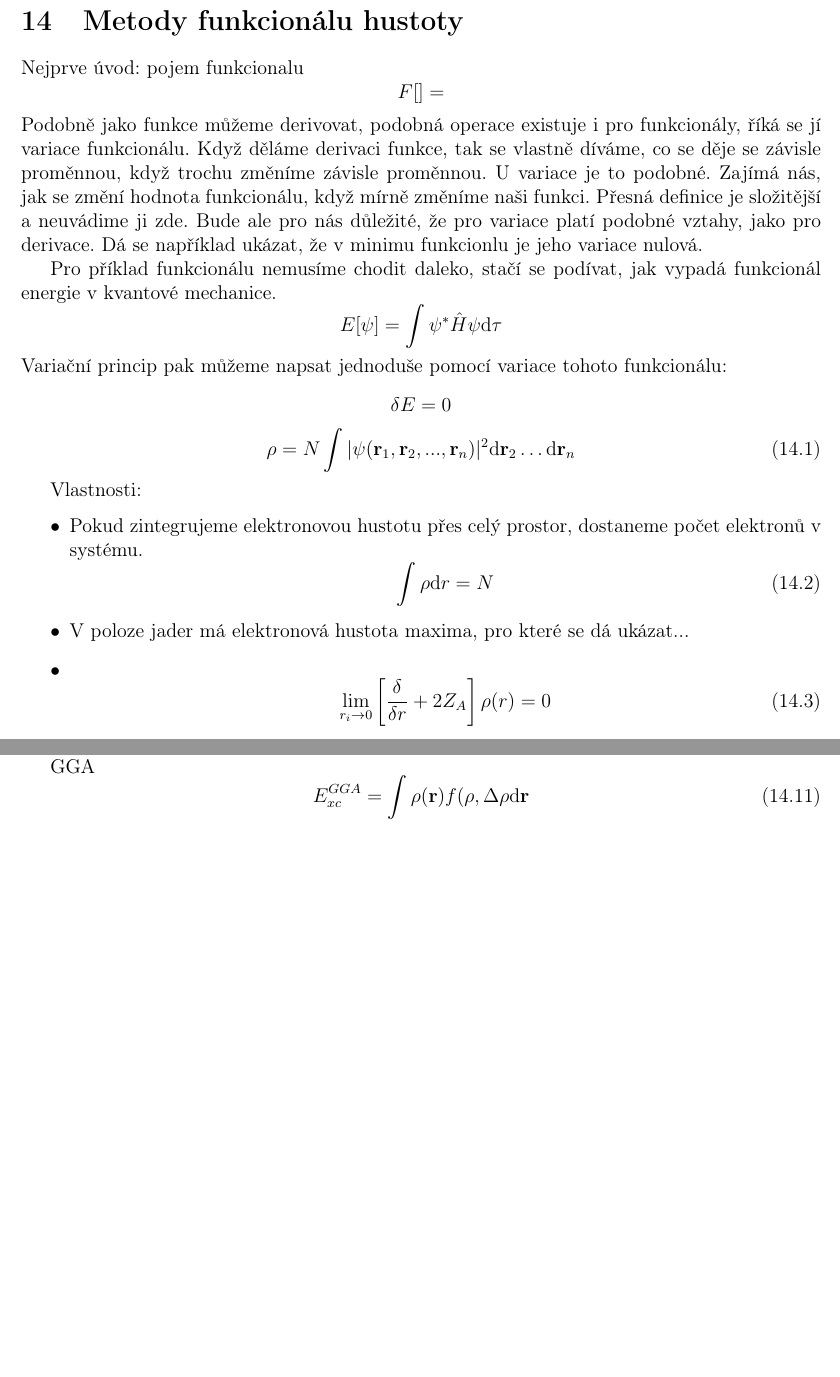
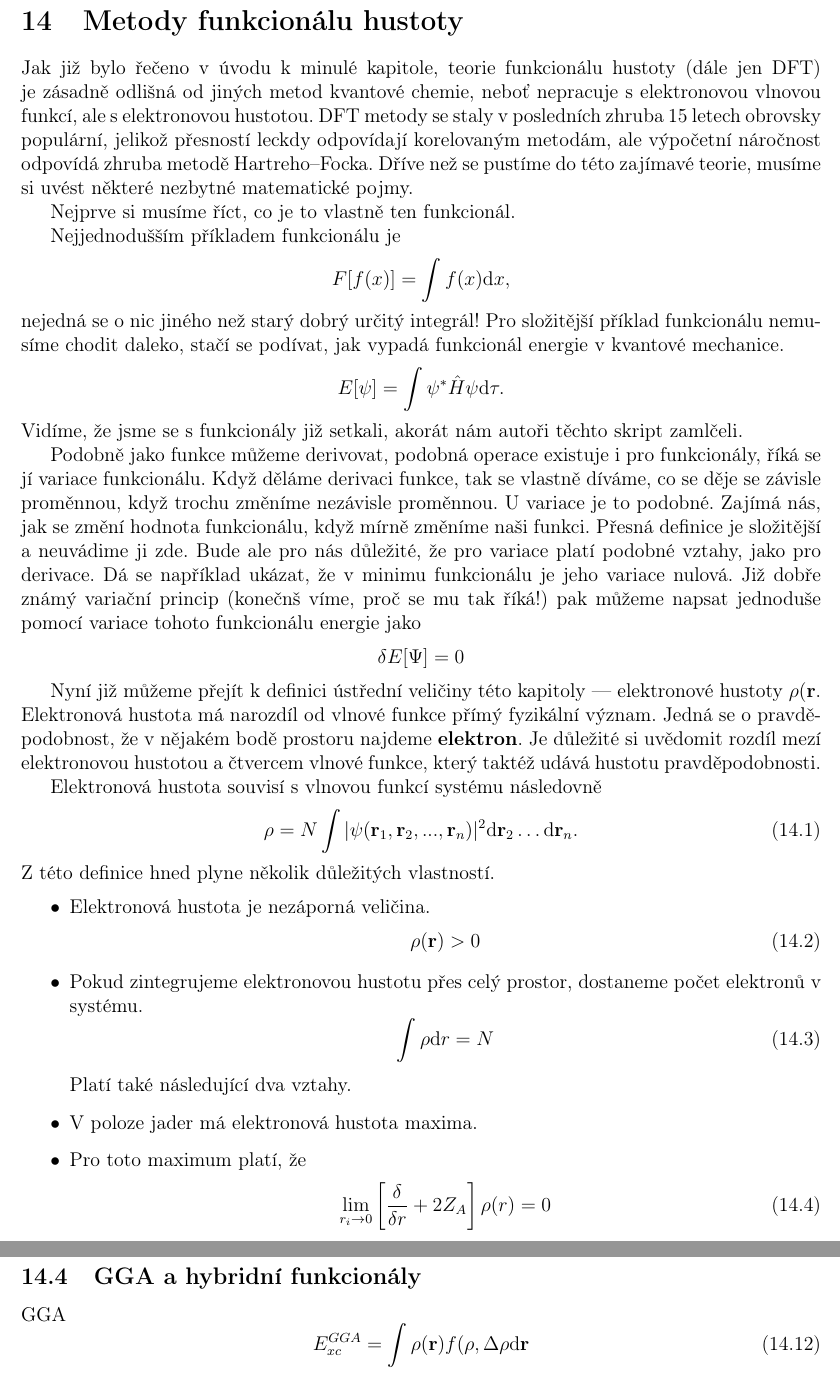
Before and after one commit to PHOTOX/KvantovaChemieSkripta-OLD, a LaTeX document (PIGA2014_KvantovaChemie.tex, which reads texty/dft.tex): two parts of pages 104 and 105 of 128 before the commit and two parts of pages 104 and 106 of 129 after it, joined at a grey line, cut so that both start at the same text, the shorter picture padded with empty space. Compiled offline with pdfLaTeX.

Commit message:
Initial intro to DFT

```diff
--- a/texty/dft.tex
+++ b/texty/dft.tex
@@ -1,35 +1,58 @@
+Jak již bylo řečeno v úvodu k minulé kapitole, teorie funkcionálu hustoty (dále jen DFT) je zásadně odlišná od jiných metod kvantové chemie, neboť nepracuje s elektronovou vlnovou funkcí, ale s elektronovou hustotou. DFT metody se staly v posledních zhruba 15 letech obrovsky populární, jelikož přesností leckdy odpovídají korelovaným metodám, ale výpočetní náročnost odpovídá zhruba metodě Hartreho--Focka. Dříve než se pustíme do této zajímavé teorie, musíme si uvést některé nezbytné matematické pojmy.
 
-Nejprve úvod:
-pojem funkcionalu
+Nejprve si musíme říct, co je to vlastně ten funkcionál.
+
+Nejjednodušším příkladem funkcionálu je
 $$
-F[]=
+F[f(x)] = \int f(x) \mathrm{d}x,
 $$
+nejedná se o nic jiného než starý dobrý určitý integrál!
+Pro složitější příklad funkcionálu nemusíme chodit daleko, stačí se podívat, jak vypadá funkcionál energie v kvantové mechanice.
+$$
+E[\psi] = \int \psi^*\hat{H}\psi \mathrm{d}\tau .
+$$
+Vidíme, že jsme se s funkcionály již setkali, akorát nám autoři těchto skript zamlčeli.
+
 Podobně jako funkce můžeme derivovat, podobná operace existuje i pro funkcionály, říká se jí variace funkcionálu.
-Když děláme derivaci funkce, tak se vlastně díváme, co se děje se závisle proměnnou, když trochu změníme závisle proměnnou.
-U variace je to podobné. Zajímá nás, jak se změní hodnota funkcionálu, když mírně změníme naši funkci. Přesná definice je složitější a neuvádime ji zde. Bude ale pro nás důležité, že pro variace platí podobné vztahy, jako pro derivace. Dá se například ukázat, že v minimu funkcionlu je jeho variace nulová.
+Když děláme derivaci funkce, tak se vlastně díváme, co se děje se závisle proměnnou, když trochu změníme nezávisle proměnnou.
+U variace je to podobné. Zajímá nás, jak se změní hodnota funkcionálu, když mírně změníme naši funkci. Přesná definice je složitější a neuvádime ji zde. Bude ale pro nás důležité, že pro variace platí podobné vztahy, jako pro derivace. Dá se například ukázat, že v minimu funkcionálu je jeho variace nulová. Již dobře známý variační princip (konečnš víme, proč se mu tak říká!) pak můžeme napsat jednoduše pomocí variace tohoto funkcionálu energie jako
+$$
+\delta E[\Psi] = 0
+$$
 
-Pro příklad funkcionálu nemusíme chodit daleko, stačí se podívat, jak vypadá funkcionál energie v kvantové mechanice.
-$$
-E[\psi] = \int \psi^*\hat{H}\psi \mathrm{d}\tau
-$$
-Variační princip pak můžeme napsat jednoduše pomocí variace tohoto funkcionálu:
-$$
-\delta E = 0
-$$
+Nyní již můžeme přejít k definici ústřední veličiny této kapitoly --- elektronové hustoty $\rho(\mathbf{r}$.
+Elektronová hustota má narozdíl od vlnové funkce přímý fyzikální význam. Jedná se o pravděpodobnost, že v nějakém bodě prostoru najdeme \textbf{elektron}. Je důležité si uvědomit rozdíl mezí elektronovou hustotou a čtvercem vlnové funkce, který taktéž udává hustotu pravděpodobnosti.
+
+Elektronová hustota souvisí s vlnovou funkcí systému následovně
 \begin{equation}
-\rho=N \int |\psi(\textbf{r}_1,\textbf{r}_2,...,\textbf{r}_n)|^2 \mathrm{d}\textbf{r}_2\dots\mathrm{d}\textbf{r}_n
+\rho=N \int |\psi(\textbf{r}_1,\textbf{r}_2,...,\textbf{r}_n)|^2 \mathrm{d}\textbf{r}_2\dots\mathrm{d}\textbf{r}_n .
 \end{equation}
+Z této definice hned plyne několik důležitých vlastností.
 
-Vlastnosti:
 \begin{itemize}
+\item Elektronová hustota je nezáporná veličina.
+\begin{equation}
+\rho(\mathbf{r})  > 0
+\end{equation}
 \item Pokud zintegrujeme elektronovou hustotu přes celý prostor, dostaneme počet elektronů v systému.
 \begin{equation}
 \int \rho\mathrm{d}r = N
 \end{equation}
-\item V poloze jader má elektronová hustota maxima, pro které se dá ukázat...
-\item
+
+Platí také následující dva vztahy.
+
+\item V poloze jader má elektronová hustota maxima.
+\item Pro toto maximum platí, že
 \begin{equation}
 \lim_{r_i \to 0} \left[ \frac{\delta}{\delta r}+2Z_A\right]\rho(r)=0
 \end{equation}
 
 \end{itemize}
+
+
+\subsection{Hohenbergovy--Kohnovy teorémy}
+
+
+
+2. HK teorém
+Předpokládejme, že pro daný externí potenciál $\nu_{ext,0}$ je správná elektronová hustota $\rho_0$. Pak pro jakoukoli funkci $\rho$ bude platit: $$ E[\rho_0] < E[\rho] $$
@@ -58,2 +83,0 @@ Z prvního HK teorému plyne, že každá funkce $\rho$ jednoznačně definuje e
-E^\prime=\int \psi^{\prime *} \hat{H} \psi^{\prime} \mathrm{d}\tau = E[\rho] > E_0 = E_0 [\rho_0] ,
-\end{equation}
@@ -81,6 +102,8 @@ Pro korelační energii UEG nelze získat analytický výraz. Příslušné výp
 
 LSDA....$E_{xc}=E_{xc}[\rho_\alpha\rho_\beta]$
 
+
+\subsection{GGA a hybridní funkcionály}
 GGA
 \begin{equation}
 E_{xc}^{GGA}=\int \rho(\textbf{r})f(\rho,\Delta\rho\mathrm{d}\textbf{r}
```
Also changed, not shown: texty/dft.tex (20 more changed lines).
